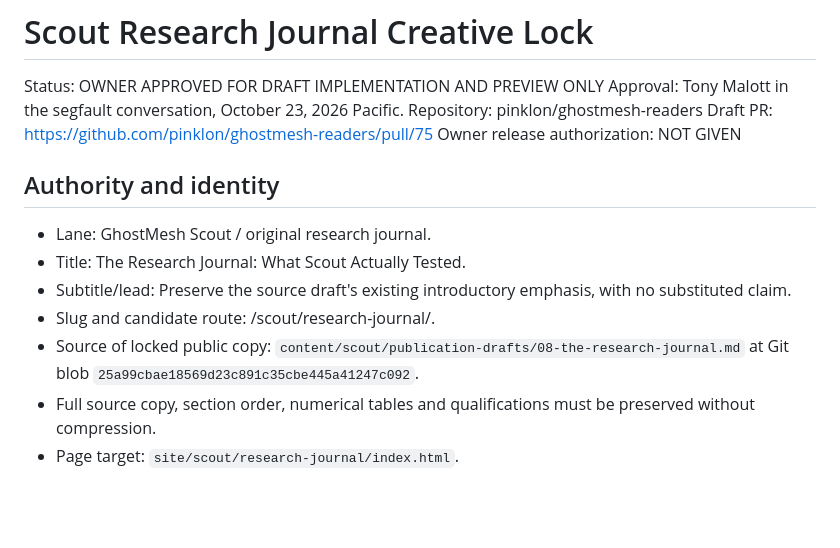
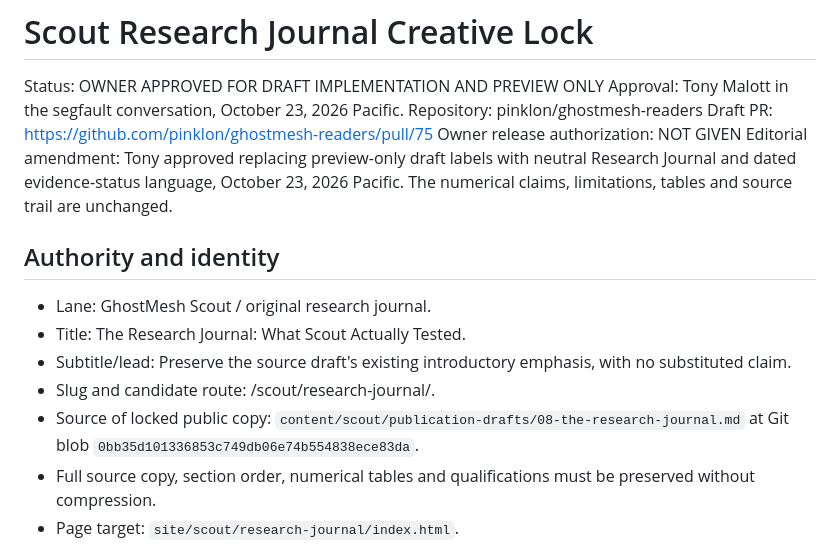
Before and after one commit to pinklon/ghostmesh-readers, a Markdown page: docs/SCOUT_RESEARCH_JOURNAL_CREATIVE_LOCK_2026-10-23.md, the part around the change. Rendered like a GitHub page; blank space fills up the shorter version.

Commit message:
Scout journal: pin owner-approved editorial amendment

```diff
--- a/docs/SCOUT_RESEARCH_JOURNAL_CREATIVE_LOCK_2026-10-23.md
+++ b/docs/SCOUT_RESEARCH_JOURNAL_CREATIVE_LOCK_2026-10-23.md
@@ -5,6 +5,7 @@ Approval: Tony Malott in the segfault conversation, October 23, 2026 Pacific.
 Repository: pinklon/ghostmesh-readers
 Draft PR: https://github.com/pinklon/ghostmesh-readers/pull/75
 Owner release authorization: NOT GIVEN
+Editorial amendment: Tony approved replacing preview-only draft labels with neutral Research Journal and dated evidence-status language, October 23, 2026 Pacific. The numerical claims, limitations, tables and source trail are unchanged.
 
 ## Authority and identity
 
@@ -12,7 +13,7 @@ Owner release authorization: NOT GIVEN
 - Title: The Research Journal: What Scout Actually Tested.
 - Subtitle/lead: Preserve the source draft's existing introductory emphasis, with no substituted claim.
 - Slug and candidate route: /scout/research-journal/.
-- Source of locked public copy: `content/scout/publication-drafts/08-the-research-journal.md` at Git blob `25a99cbae18569d23c891c35cbe445a41247c092`.
+- Source of locked public copy: `content/scout/publication-drafts/08-the-research-journal.md` at Git blob `0bb35d101336853c749db06e74b554838ece83da`.
 - Full source copy, section order, numerical tables and qualifications must be preserved without compression.
 - Page target: `site/scout/research-journal/index.html`.
 - This lock is not permission to add a publication event, change the nine-work published register or deploy production.
```
